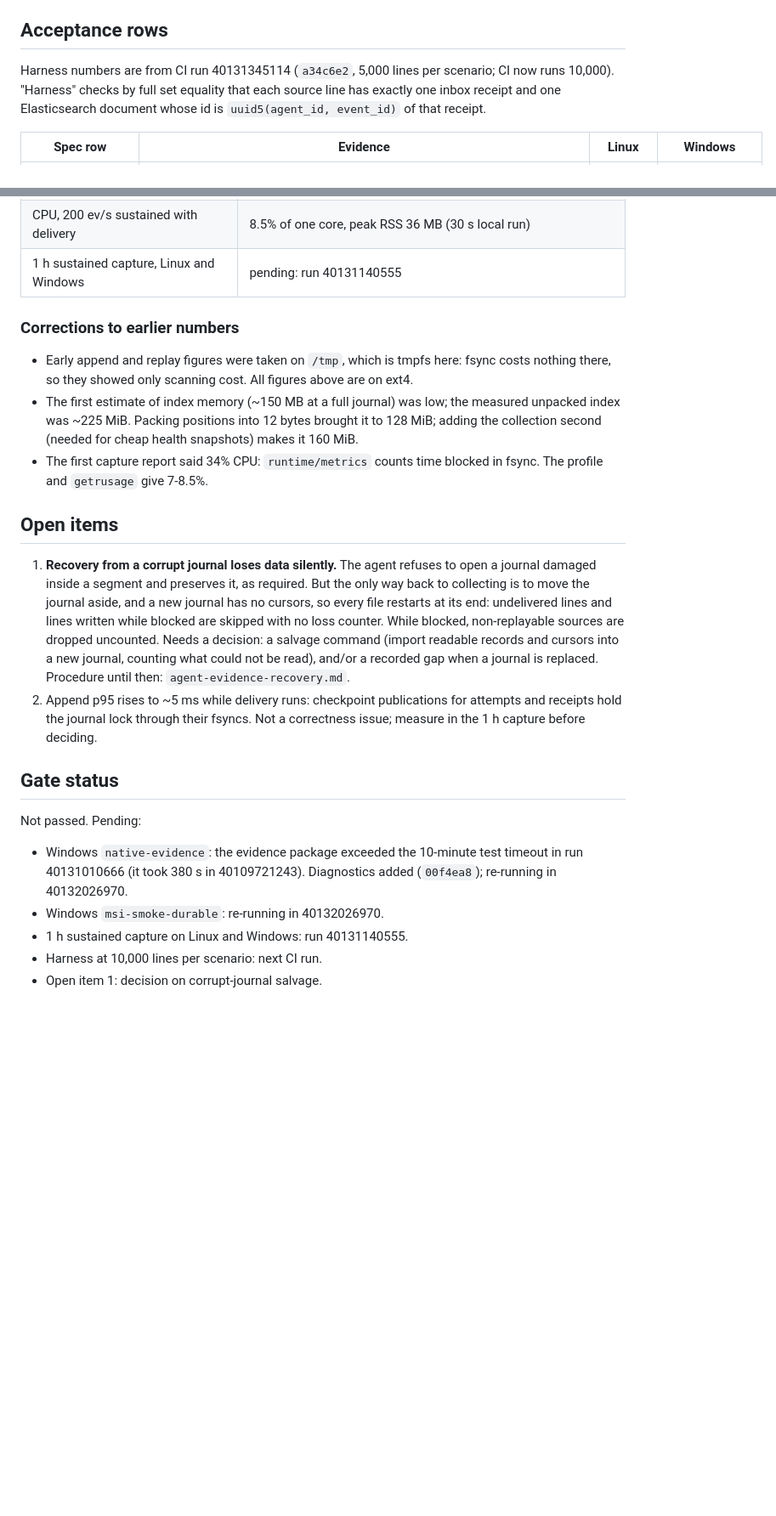
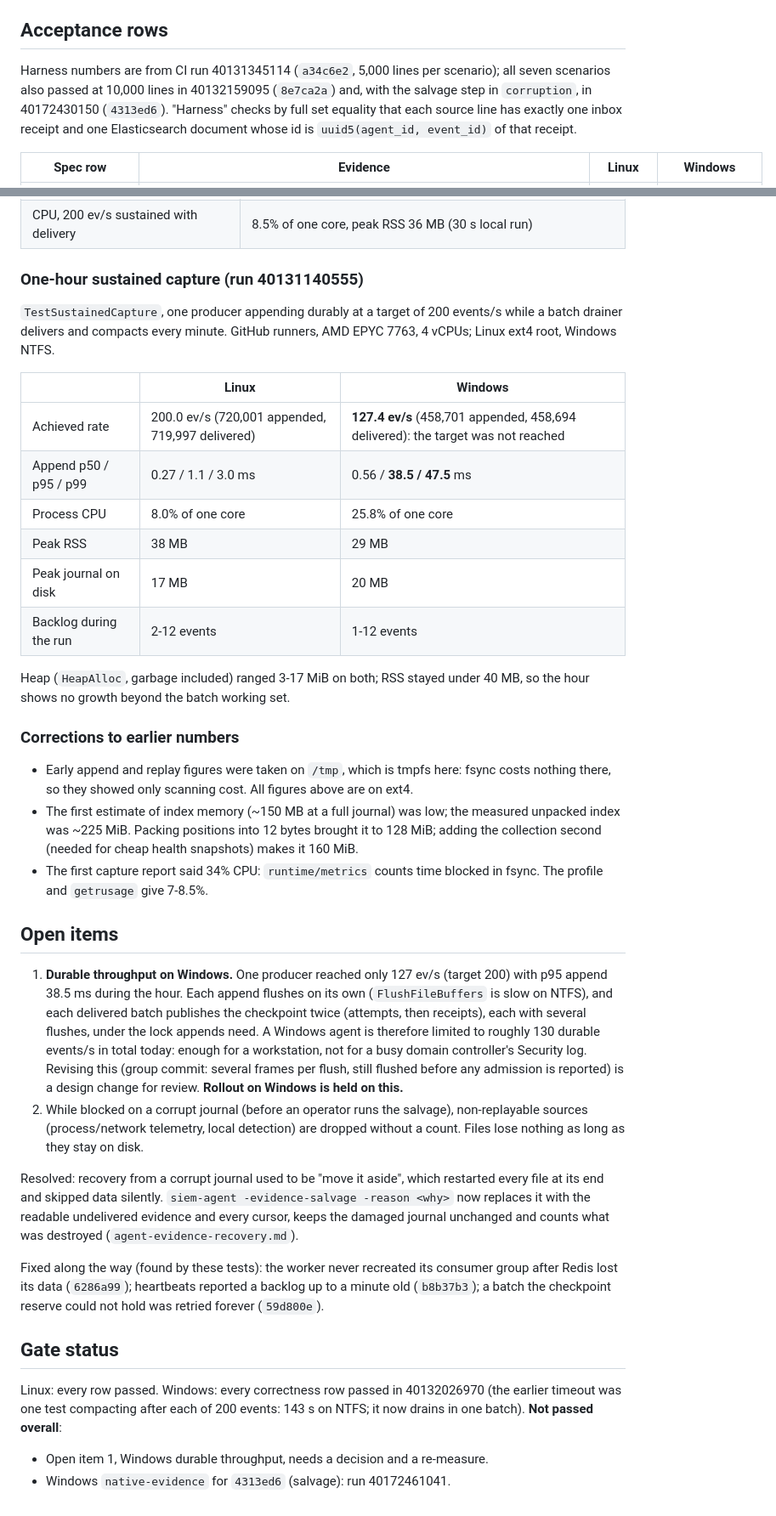
Before and after one commit to adriyansyah-mf/ADSIEM, a Markdown page: docs/operations/agent-evidence-validation.md, 2 parts joined by grey strips. Shown at 85% size. Drawn GitHub-style; blank space fills up the shorter version.

Commit message:
docs(evidence): salvage procedure, one-hour capture results, Windows hold
Co-Authored-By: Claude Opus 5.5 <noreply@anthropic.com>

```diff
--- a/docs/operations/agent-evidence-validation.md
+++ b/docs/operations/agent-evidence-validation.md
@@ -29,9 +29,11 @@ Windows: `./tests/windows/evidence-resume.ps1` (elevated) and
 ## Acceptance rows
 
 Harness numbers are from CI run 40131345114 (`a34c6e2`, 5,000 lines per
-scenario; CI now runs 10,000). "Harness" checks by full set equality that each
-source line has exactly one inbox receipt and one Elasticsearch document whose
-id is `uuid5(agent_id, event_id)` of that receipt.
+scenario); all seven scenarios also passed at 10,000 lines in 40132159095
+(`8e7ca2a`) and, with the salvage step in `corruption`, in 40172430150
+(`4313ed6`). "Harness" checks by full set equality that each source line has
+exactly one inbox receipt and one Elasticsearch document whose id is
+`uuid5(agent_id, event_id)` of that receipt.
 
 | Spec row | Evidence | Linux | Windows |
 | --- | --- | --- | --- |
@@ -66,7 +68,24 @@ Linux 7.1.5, Go 1.26.5. GitHub runners for the sustained capture.
 | Health snapshot counting, 2.6M events | 43 ms (was ~13 s projected, under the journal lock, once a minute) |
 | Index RAM per retained event | 52-84 B (power-of-two map growth): 80 MiB at 1M, 160 MiB at 2.6M (a full 1 GiB journal) |
 | CPU, 200 ev/s sustained with delivery | 8.5% of one core, peak RSS 36 MB (30 s local run) |
-| 1 h sustained capture, Linux and Windows | pending: run 40131140555 |
+
+### One-hour sustained capture (run 40131140555)
+
+`TestSustainedCapture`, one producer appending durably at a target of 200
+events/s while a batch drainer delivers and compacts every minute. GitHub
+runners, AMD EPYC 7763, 4 vCPUs; Linux ext4 root, Windows NTFS.
+
+| | Linux | Windows |
+| --- | --- | --- |
+| Achieved rate | 200.0 ev/s (720,001 appended, 719,997 delivered) | **127.4 ev/s** (458,701 appended, 458,694 delivered): the target was not reached |
+| Append p50 / p95 / p99 | 0.27 / 1.1 / 3.0 ms | 0.56 / **38.5 / 47.5** ms |
+| Process CPU | 8.0% of one core | 25.8% of one core |
+| Peak RSS | 38 MB | 29 MB |
+| Peak journal on disk | 17 MB | 20 MB |
+| Backlog during the run | 2-12 events | 1-12 events |
+
+Heap (`HeapAlloc`, garbage included) ranged 3-17 MiB on both; RSS stayed
+under 40 MB, so the hour shows no growth beyond the batch working set.
 
 ### Corrections to earlier numbers
 
@@ -82,27 +101,36 @@ Linux 7.1.5, Go 1.26.5. GitHub runners for the sustained capture.
 
 ## Open items
 
-1. **Recovery from a corrupt journal loses data silently.** The agent refuses
-   to open a journal damaged inside a segment and preserves it, as required.
-   But the only way back to collecting is to move the journal aside, and a new
-   journal has no cursors, so every file restarts at its end: undelivered lines
-   and lines written while blocked are skipped with no loss counter. While
-   blocked, non-replayable sources are dropped uncounted. Needs a decision: a
-   salvage command (import readable records and cursors into a new journal,
-   counting what could not be read), and/or a recorded gap when a journal is
-   replaced. Procedure until then: `agent-evidence-recovery.md`.
-2. Append p95 rises to ~5 ms while delivery runs: checkpoint publications for
-   attempts and receipts hold the journal lock through their fsyncs. Not a
-   correctness issue; measure in the 1 h capture before deciding.
+1. **Durable throughput on Windows.** One producer reached only 127 ev/s
+   (target 200) with p95 append 38.5 ms during the hour. Each append flushes
+   on its own (`FlushFileBuffers` is slow on NTFS), and each delivered batch
+   publishes the checkpoint twice (attempts, then receipts), each with several
+   flushes, under the lock appends need. A Windows agent is therefore limited
+   to roughly 130 durable events/s in total today: enough for a workstation,
+   not for a busy domain controller's Security log. Revising this (group
+   commit: several frames per flush, still flushed before any admission is
+   reported) is a design change for review. **Rollout on Windows is held on
+   this.**
+2. While blocked on a corrupt journal (before an operator runs the salvage),
+   non-replayable sources (process/network telemetry, local detection) are
+   dropped without a count. Files lose nothing as long as they stay on disk.
+
+Resolved: recovery from a corrupt journal used to be "move it aside", which
+restarted every file at its end and skipped data silently.
+`siem-agent -evidence-salvage -reason <why>` now replaces it with the readable
+undelivered evidence and every cursor, keeps the damaged journal unchanged and
+counts what was destroyed (`agent-evidence-recovery.md`).
+
+Fixed along the way (found by these tests): the worker never recreated its
+consumer group after Redis lost its data (`6286a99`); heartbeats reported a
+backlog up to a minute old (`b8b37b3`); a batch the checkpoint reserve could
+not hold was retried forever (`59d800e`).
 
 ## Gate status
 
-Not passed. Pending:
+Linux: every row passed. Windows: every correctness row passed in
+40132026970 (the earlier timeout was one test compacting after each of 200
+events: 143 s on NTFS; it now drains in one batch). **Not passed overall**:
 
-- Windows `native-evidence`: the evidence package exceeded the 10-minute test
-  timeout in run 40131010666 (it took 380 s in 40109721243). Diagnostics added
-  (`00f4ea8`); re-running in 40132026970.
-- Windows `msi-smoke-durable`: re-running in 40132026970.
-- 1 h sustained capture on Linux and Windows: run 40131140555.
-- Harness at 10,000 lines per scenario: next CI run.
-- Open item 1: decision on corrupt-journal salvage.
+- Open item 1, Windows durable throughput, needs a decision and a re-measure.
+- Windows `native-evidence` for `4313ed6` (salvage): run 40172461041.
```
Also changed, not shown: other parts of docs/operations/agent-evidence-validation.md (+2 -2 lines), docs/operations/agent-evidence-recovery.md (+28 -14 lines).
